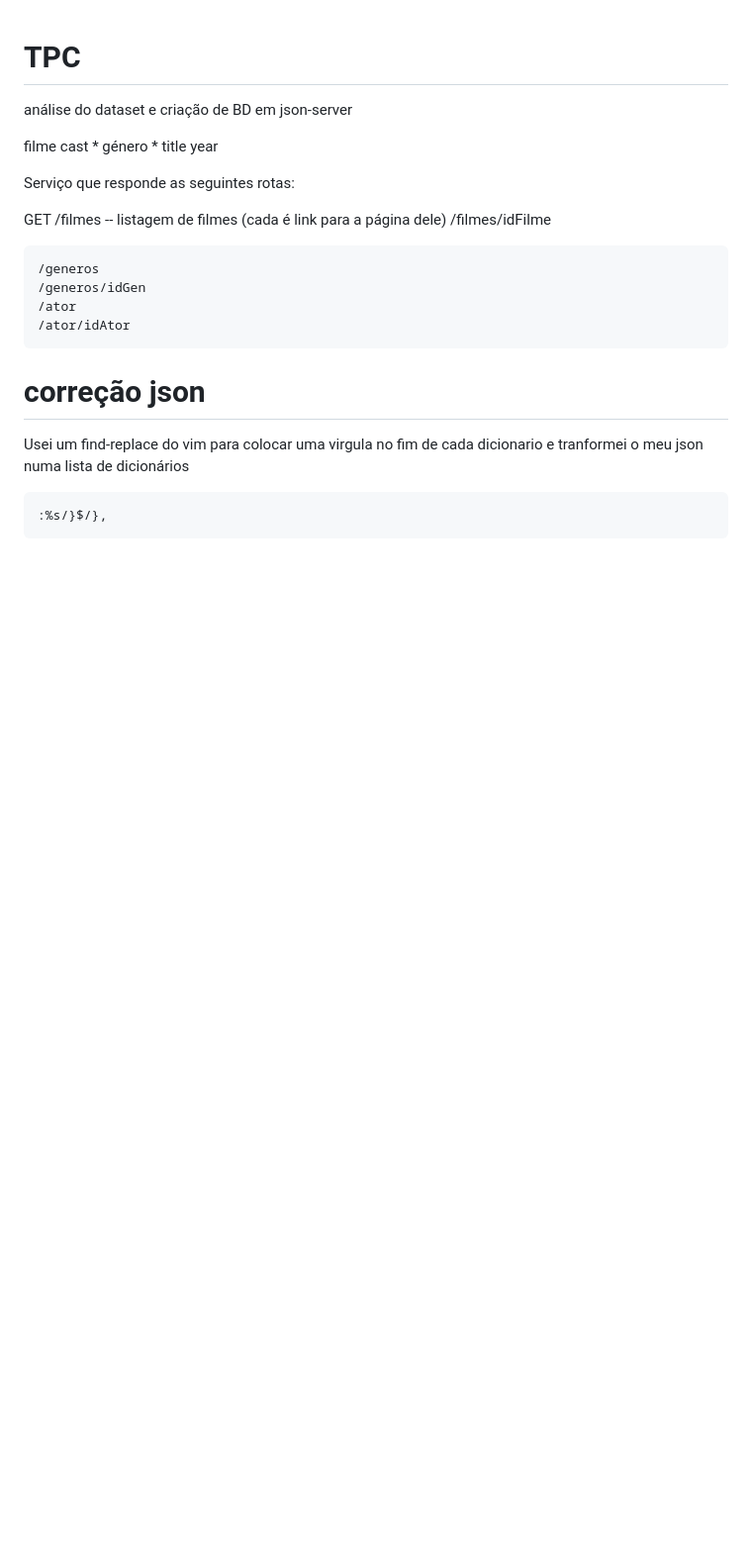
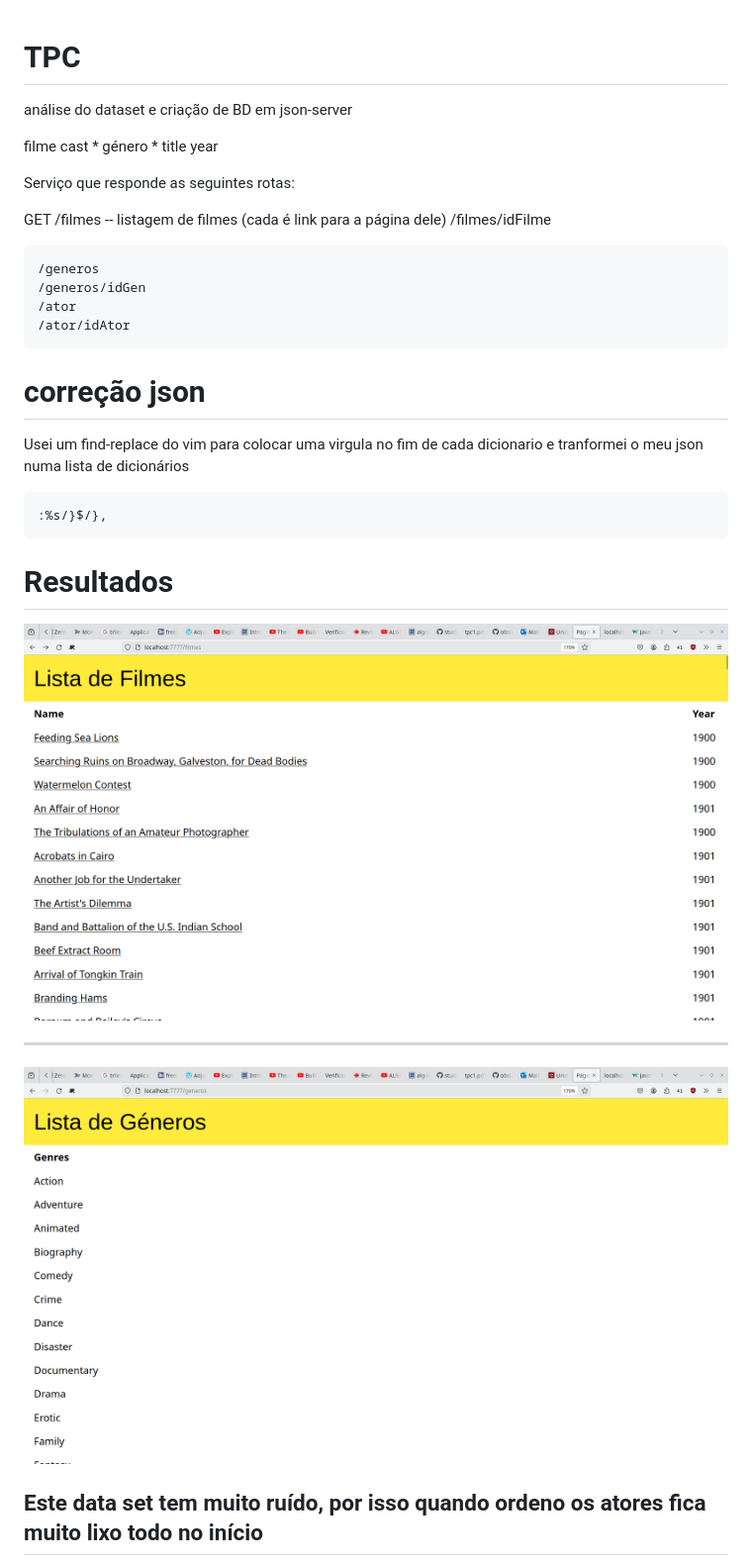
Before and after one commit to jotaalvim/EngWeb2024, a Markdown page: TPC3/README.md, the part around the change printed below. Shown: that part at 99% size. Drawn GitHub-style; pictures changed too: TPC3/0.png (added), TPC3/1.png (added); blank space fills up the shorter version.

````diff
--- a/TPC3/README.md
+++ b/TPC3/README.md
@@ -25,3 +25,17 @@ GET /filmes  -- listagem de filmes (cada é link para a página dele)
 ```
 :%s/}$/},
 ```
+
+
+
+# Resultados
+
+![1](0.png)
+
+---
+
+![2](1.png)
+
+Este data set tem muito ruído, por isso quando ordeno os atores fica muito lixo todo no início
+---
+
````
Also changed, not shown: other parts of TPC3/README.md (+5 -0 lines), TPC3/2.png (added), TPC3/3.png (added), 1 other file.
